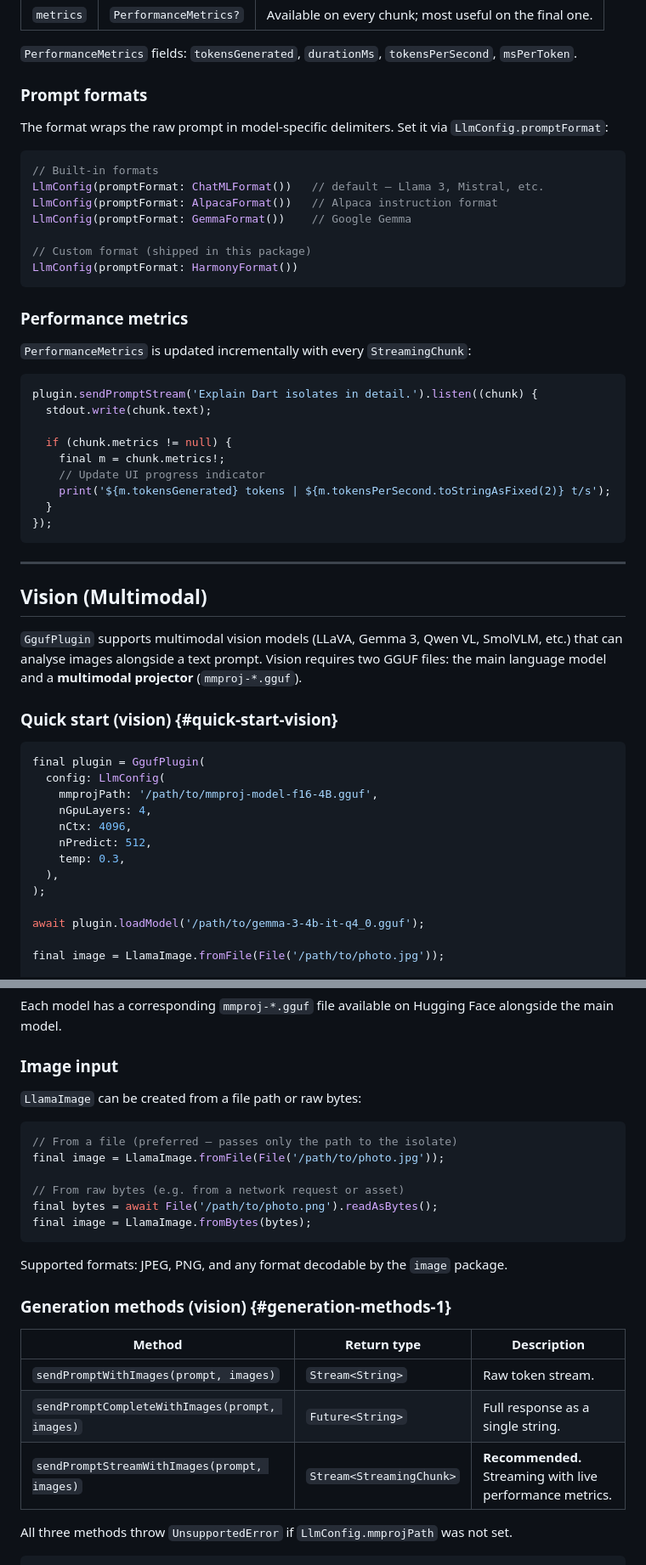
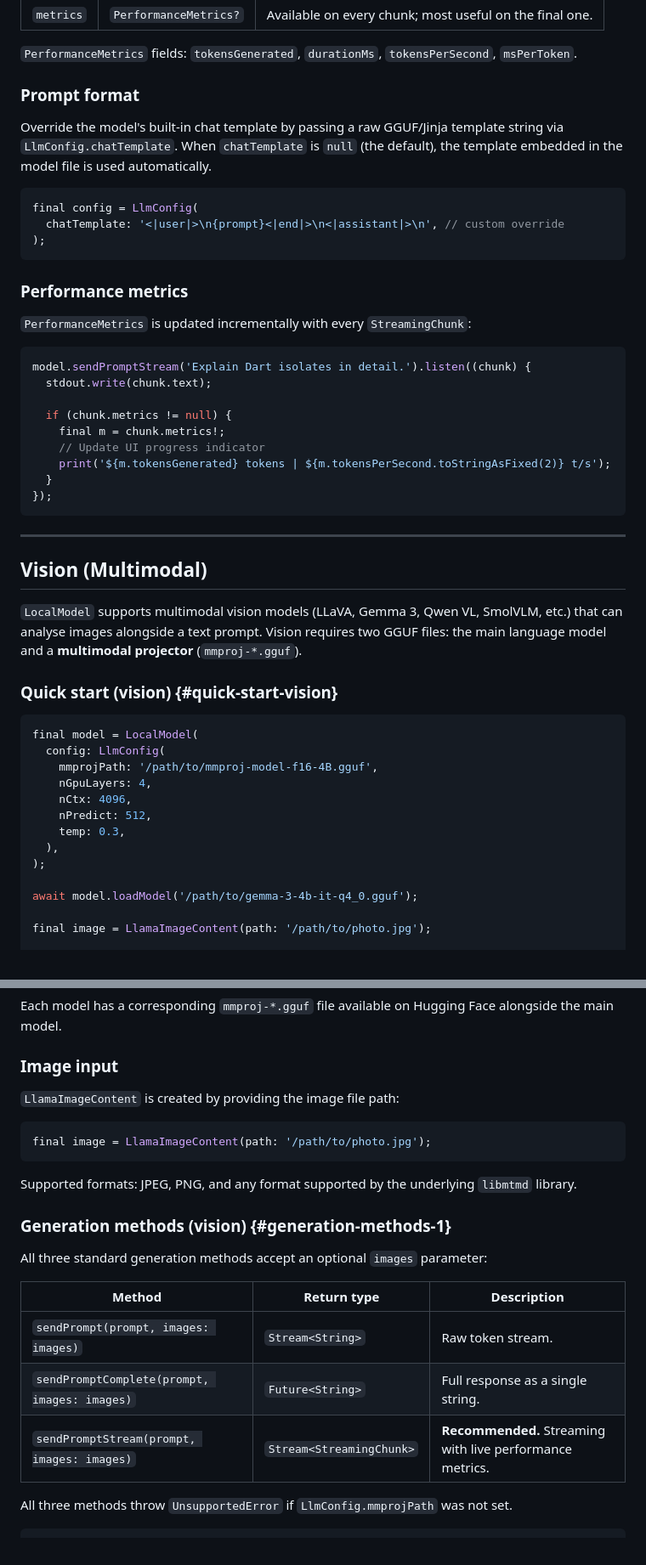
Before and after one commit to mobitouchOS/mt_llmkit, a Markdown page: README.md, 2 parts joined by grey strips. Shown at 85% size. GitHub-like rendering.

````diff
--- a/README.md
+++ b/README.md
@@ -158,18 +157,14 @@ plugin.sendPromptStream('Hello').listen((chunk) {
 
 `PerformanceMetrics` fields: `tokensGenerated`, `durationMs`, `tokensPerSecond`, `msPerToken`.
 
-### Prompt formats
+### Prompt format
 
-The format wraps the raw prompt in model-specific delimiters. Set it via `LlmConfig.promptFormat`:
+Override the model's built-in chat template by passing a raw GGUF/Jinja template string via `LlmConfig.chatTemplate`. When `chatTemplate` is `null` (the default), the template embedded in the model file is used automatically.
 
 ```dart
-// Built-in formats
-LlmConfig(promptFormat: ChatMLFormat())   // default — Llama 3, Mistral, etc.
-LlmConfig(promptFormat: AlpacaFormat())   // Alpaca instruction format
-LlmConfig(promptFormat: GemmaFormat())    // Google Gemma
-
-// Custom format (shipped in this package)
-LlmConfig(promptFormat: HarmonyFormat())
+final config = LlmConfig(
+  chatTemplate: '<|user|>\n{prompt}<|end|>\n<|assistant|>\n', // custom override
+);
 ```
 
 ### Performance metrics
@@ -177,7 +172,7 @@ LlmConfig(promptFormat: HarmonyFormat())
 `PerformanceMetrics` is updated incrementally with every `StreamingChunk`:
 
 ```dart
-plugin.sendPromptStream('Explain Dart isolates in detail.').listen((chunk) {
+model.sendPromptStream('Explain Dart isolates in detail.').listen((chunk) {
   stdout.write(chunk.text);
 
   if (chunk.metrics != null) {
@@ -191,12 +186,12 @@ plugin.sendPromptStream('Explain Dart isolates in detail.').listen((chunk) {
 
 ## Vision (Multimodal)
 
-`GgufPlugin` supports multimodal vision models (LLaVA, Gemma 3, Qwen VL, SmolVLM, etc.) that can analyse images alongside a text prompt. Vision requires two GGUF files: the main language model and a **multimodal projector** (`mmproj-*.gguf`).
+`LocalModel` supports multimodal vision models (LLaVA, Gemma 3, Qwen VL, SmolVLM, etc.) that can analyse images alongside a text prompt. Vision requires two GGUF files: the main language model and a **multimodal projector** (`mmproj-*.gguf`).
 
 ### Quick start (vision) {#quick-start-vision}
 
 ```dart
-final plugin = GgufPlugin(
+final model = LocalModel(
   config: LlmConfig(
     mmprojPath: '/path/to/mmproj-model-f16-4B.gguf',
     nGpuLayers: 4,
@@ -206,7 +201,7 @@ final plugin = GgufPlugin(
   ),
 );
 
-await plugin.loadModel('/path/to/gemma-3-4b-it-q4_0.gguf');
+await model.loadModel('/path/to/gemma-3-4b-it-q4_0.gguf');
 
-final image = LlamaImage.fromFile(File('/path/to/photo.jpg'));
+final image = LlamaImageContent(path: '/path/to/photo.jpg');
 
@@ -239,26 +234,23 @@ Each model has a corresponding `mmproj-*.gguf` file available on Hugging Face al
 
 ### Image input
 
-`LlamaImage` can be created from a file path or raw bytes:
+`LlamaImageContent` is created by providing the image file path:
 
 ```dart
-// From a file (preferred — passes only the path to the isolate)
-final image = LlamaImage.fromFile(File('/path/to/photo.jpg'));
-
-// From raw bytes (e.g. from a network request or asset)
-final bytes = await File('/path/to/photo.png').readAsBytes();
-final image = LlamaImage.fromBytes(bytes);
+final image = LlamaImageContent(path: '/path/to/photo.jpg');
 ```
 
-Supported formats: JPEG, PNG, and any format decodable by the `image` package.
+Supported formats: JPEG, PNG, and any format supported by the underlying `libmtmd` library.
 
 ### Generation methods (vision) {#generation-methods-1}
 
+All three standard generation methods accept an optional `images` parameter:
+
 | Method | Return type | Description |
 |---|---|---|
-| `sendPromptWithImages(prompt, images)` | `Stream<String>` | Raw token stream. |
-| `sendPromptCompleteWithImages(prompt, images)` | `Future<String>` | Full response as a single string. |
-| `sendPromptStreamWithImages(prompt, images)` | `Stream<StreamingChunk>` | **Recommended.** Streaming with live performance metrics. |
+| `sendPrompt(prompt, images: images)` | `Stream<String>` | Raw token stream. |
+| `sendPromptComplete(prompt, images: images)` | `Future<String>` | Full response as a single string. |
+| `sendPromptStream(prompt, images: images)` | `Stream<StreamingChunk>` | **Recommended.** Streaming with live performance metrics. |
 
 All three methods throw `UnsupportedError` if `LlmConfig.mmprojPath` was not set.
 
````
Also changed, not shown: other parts of README.md (+24 -25 lines).
